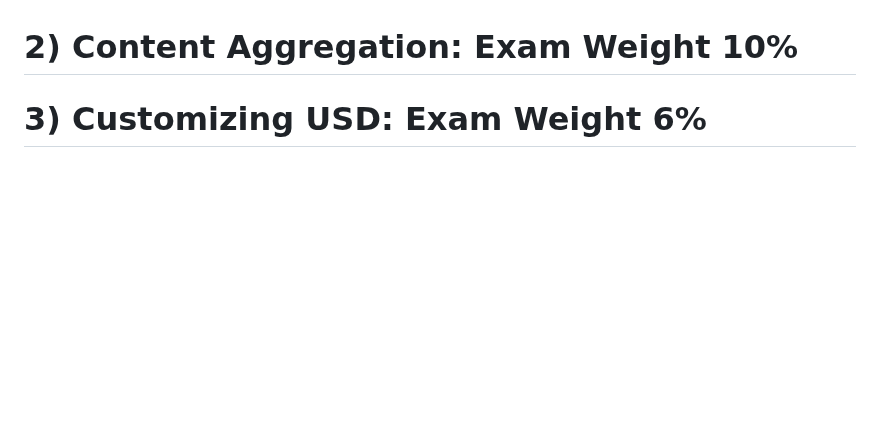
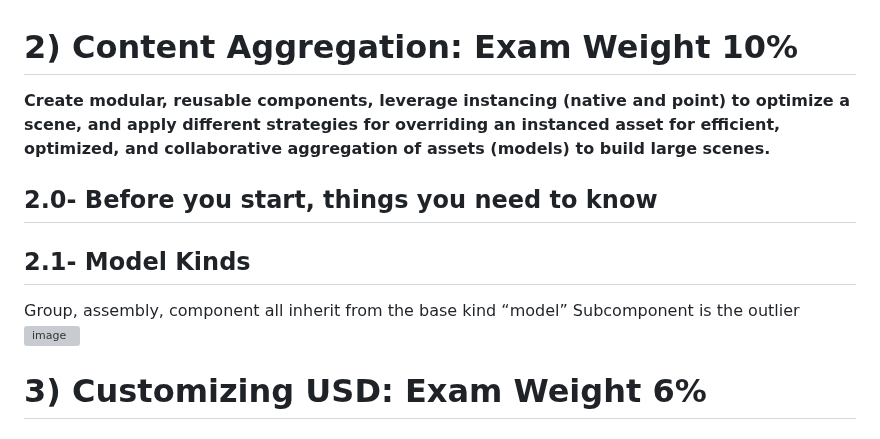
Before and after one commit to DreamCodes4Life/OpenUSDFundamentals, a Markdown page: README.md, the part around the change. GitHub-like rendering; blank space fills up the shorter version; grey boxes are pictures that could not be loaded.

```diff
--- a/README.md
+++ b/README.md
@@ -1323,6 +1323,21 @@ In the above example if you examine the flattened RobotScene.usd you will see th
 
 
 # 2) Content Aggregation: Exam Weight 10%
+
+<p align="left">
+  <strong>Create modular, reusable components, leverage instancing (native and point) to optimize a scene, and apply different
+strategies for overriding an instanced asset for efficient, optimized, and collaborative aggregation of assets (models) to build
+large scenes.</strong>
+</p>
+
+##  2.0- Before you start, things you need to know
+
+##  2.1- Model Kinds
+Group, assembly, component all inherit from the base kind “model”
+Subcomponent is the outlier
+<img width="334" height="289" alt="image" src="https://github.com/user-attachments/assets/c9f83034-de1f-4de8-bd54-6dc52bee029c" />
+
+
 # 3) Customizing USD: Exam Weight 6%
 # 4) Data Exchange: Exam Weight 15%
 # 5) Data Modeling: Exam Weight 13%
```
